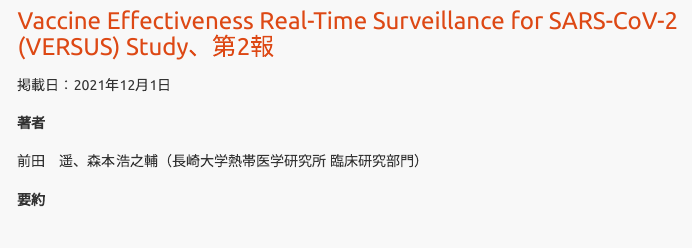
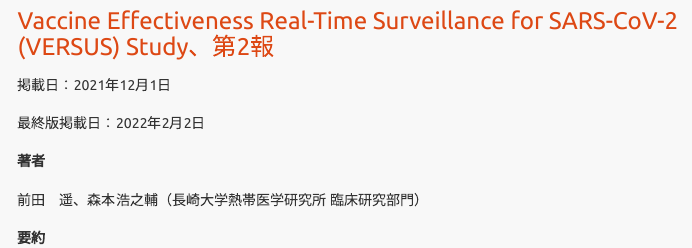
Before and after one commit to COVID-19-Japan-epi/output, an R Markdown document (index.Rmd): the page in a window 1100 px wide, from 810 px down. Rendered offline with R 4.5, knitr and Pandoc, with nearby package versions; menus at the side of the page are left out.

Commit message:
update index

```diff
--- a/index.Rmd
+++ b/index.Rmd
@@ -43,6 +43,8 @@
 
 掲載日：2021年12月1日
 
+最終版掲載日：2022年2月2日
+
 **著者**
 
 前田　遥、森本浩之輔（長崎大学熱帯医学研究所 臨床研究部門）
```
Also changed, not shown: data/ve_nagasaki_v2/~$ve_nagasaki_v2_table.xlsx (deleted), 33 other files.
